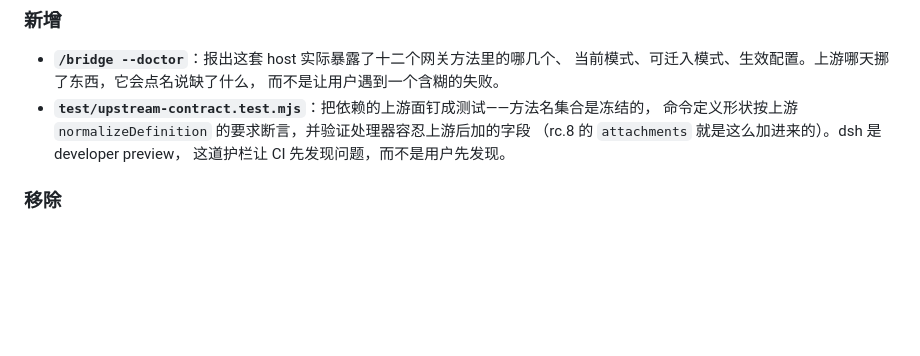
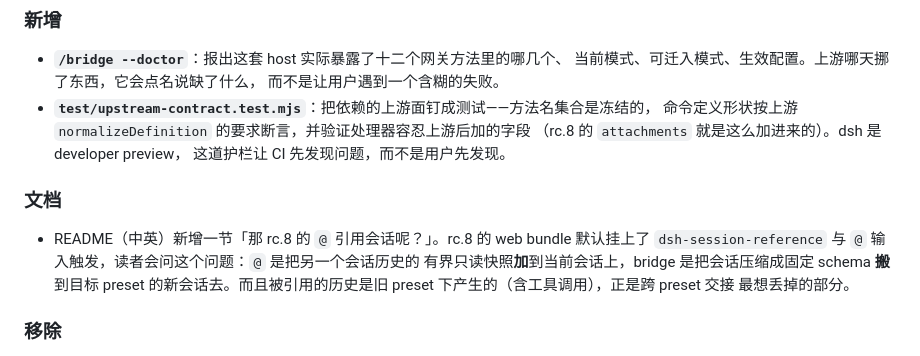
Before and after one commit to Totoro-qaq/dsh-plugin-bridge, a Markdown page: CHANGELOG.md, the part around the change. GitHub-like rendering; blank space fills up the shorter version.

```diff
--- a/CHANGELOG.md
+++ b/CHANGELOG.md
@@ -26,6 +26,14 @@
   命令定义形状按上游 `normalizeDefinition` 的要求断言，并验证处理器容忍上游后加的字段
   （rc.8 的 `attachments` 就是这么加进来的）。dsh 是 developer preview，
   这道护栏让 CI 先发现问题，而不是用户先发现。
+
+### 文档
+
+- README（中英）新增一节「那 rc.8 的 `@` 引用会话呢？」。rc.8 的 web bundle 默认挂上了
+  `dsh-session-reference` 与 `@` 输入触发，读者会问这个问题：`@` 是把另一个会话历史的
+  有界只读快照**加**到当前会话上，bridge 是把会话压缩成固定 schema **搬**到目标 preset
+  的新会话去。而且被引用的历史是旧 preset 下产生的（含工具调用），正是跨 preset 交接
+  最想丢掉的部分。
 
 ### 移除
 
```
Also changed, not shown: README.md (+10 -0 lines), README.zh.md (+11 -0 lines).
